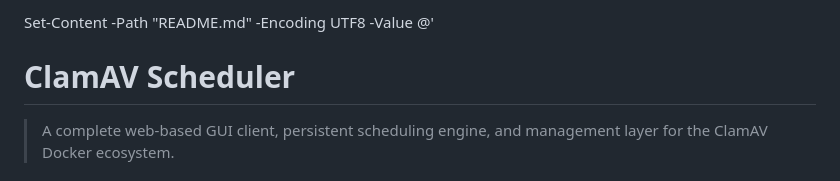
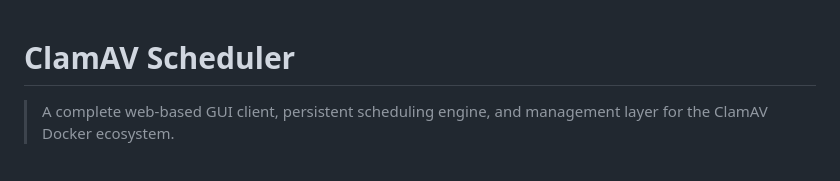
Before and after one commit to winretro/clam-scheduler, a Markdown page: README.md, the part around the change. Rendered like a GitHub page.

Commit message:
fix: correct markdown rendering and update GUI description

```diff
--- a/README.md
+++ b/README.md
@@ -1,4 +1,3 @@
-Set-Content -Path "README.md" -Encoding UTF8 -Value @'
 # ClamAV Scheduler
 
 > A complete web-based GUI client, persistent scheduling engine, and management layer for the ClamAV Docker ecosystem.
```
